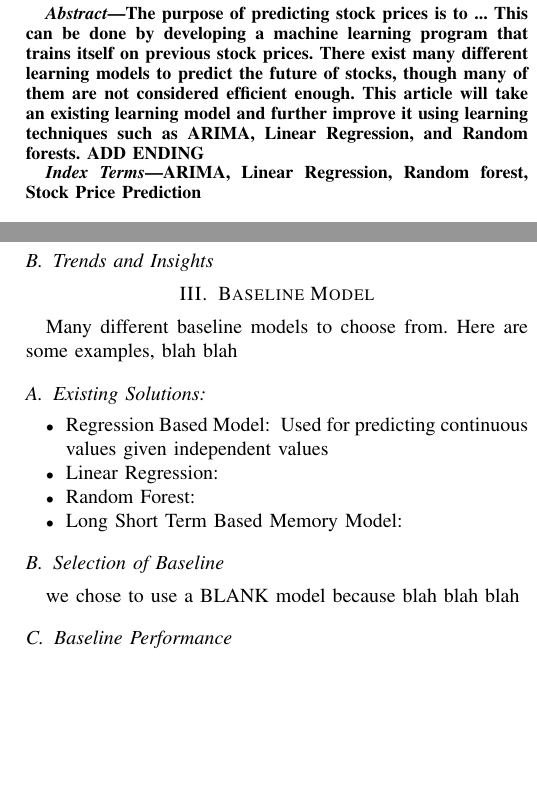
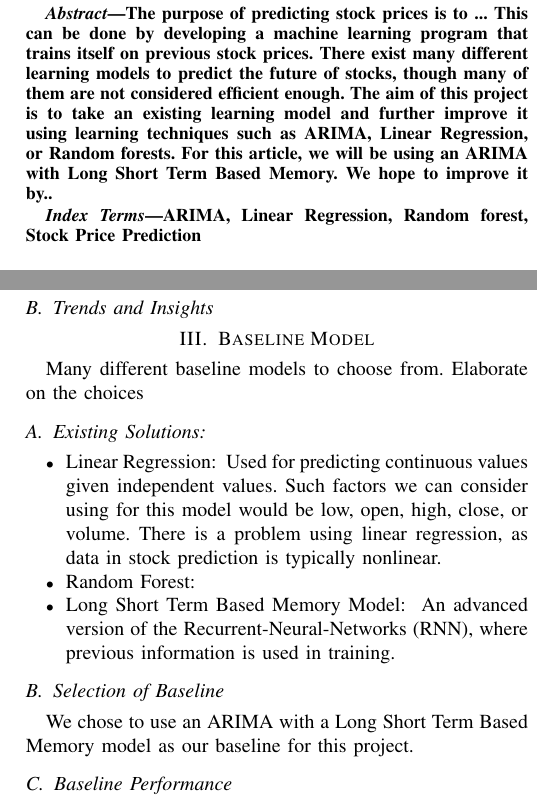
Before and after one commit to tkd995/cs325final, a LaTeX paper (project-midterm-report.tex): two parts of the columns of pages 1 and 2 of 2, joined at a grey line, cut so that both start at the same text, the shorter picture padded with empty space. Compiled offline with pdfLaTeX.

Commit message:
Update project-midterm-report.tex

```diff
--- a/project-midterm-report.tex
+++ b/project-midterm-report.tex
@@ -43,7 +43,7 @@ email address or ORCID}
 \maketitle
 
 \begin{abstract}
-The purpose of predicting stock prices is to ...  This can be done by developing a machine learning program that trains itself on previous stock prices.  There exist many different learning models to predict the future of stocks, though many of them are not considered efficient enough.  This article will take an existing learning model and further improve it using learning techniques such as ARIMA, Linear Regression, and Random forests.  ADD ENDING
+The purpose of predicting stock prices is to ...  This can be done by developing a machine learning program that trains itself on previous stock prices.  There exist many different learning models to predict the future of stocks, though many of them are not considered efficient enough.  The aim of this project is to take an existing learning model and further improve it using learning techniques such as ARIMA, Linear Regression, or Random forests.  For this article, we will be using an ARIMA with Long Short Term Based Memory.  We hope to improve it by..
 \end{abstract}
 
 \begin{IEEEkeywords}
@@ -98,21 +98,22 @@ In summary, the study of stock price prediction using historical data is an esse
 
 \section{Baseline Model}
 
-Many different baseline models to choose from.  Here are some examples, blah blah
+Many different baseline models to choose from.  Elaborate on the choices
 
 \subsection{Existing Solutions: }
 \begin{itemize}
-\item{Regression Based Model: }
-Used for predicting continuous values given independent values
 \item{Linear Regression: }
+Used for predicting continuous values given independent values.  Such factors we can consider using for this model would be low, open, high, close, or volume.  There is a problem using linear regression, as data in stock prediction is typically nonlinear.
 
 \item{Random Forest: }
+
+
 \item{Long Short Term Based Memory Model: }
-
+An advanced version of the Recurrent-Neural-Networks (RNN), where previous information is used in training.
 \end{itemize}
 
 \subsection{Selection of Baseline}
-we chose to use a BLANK model because blah blah blah
+We chose to use an ARIMA with a Long Short Term Based Memory model as our baseline for this project.
 
 \subsection{Baseline Performance}
 Here is the data of the baseline
```
